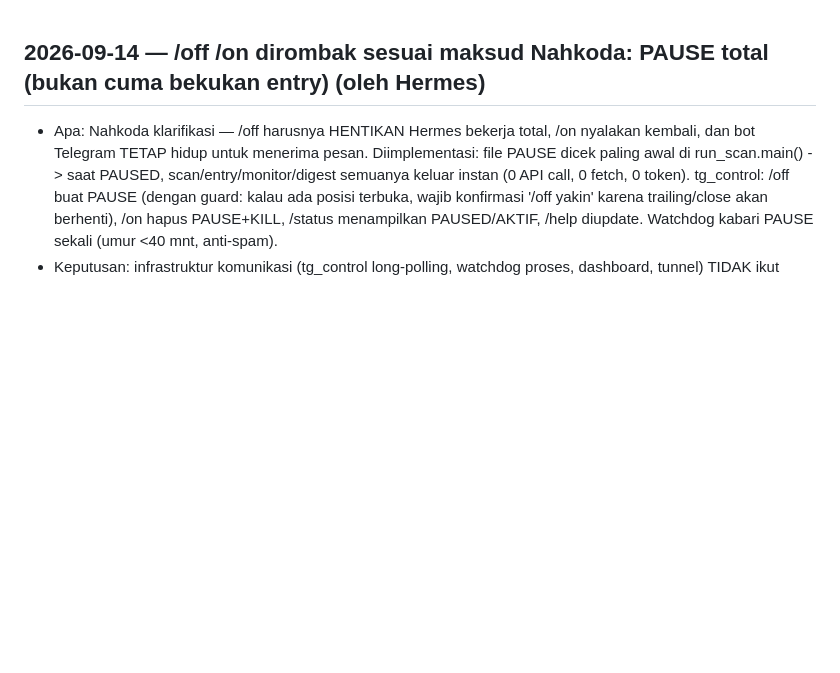
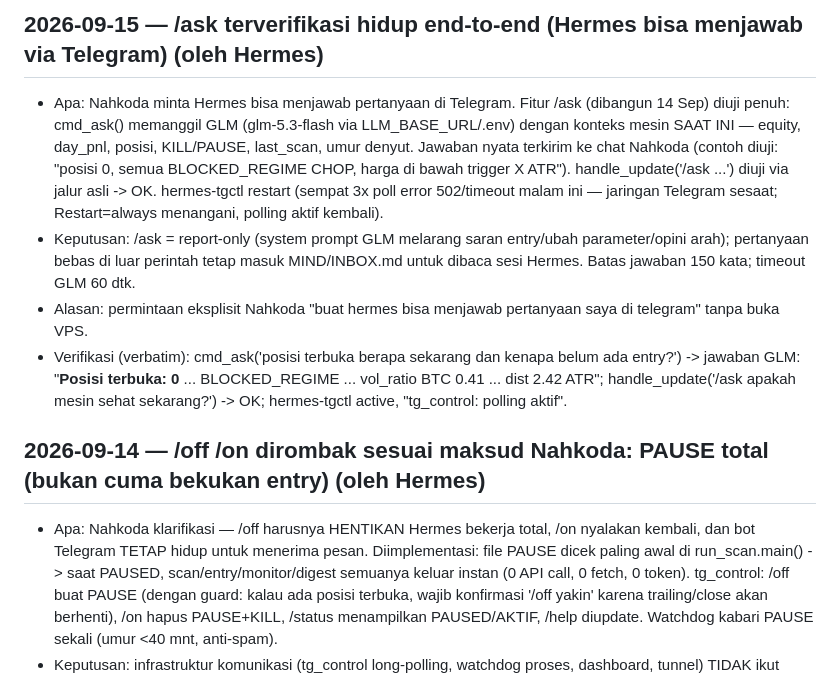
Before and after one commit to peterpetir123/hermes-bundle, a Markdown page: MIND/SESSION-LOG.md, the part around the change. Drawn GitHub-style; blank space fills up the shorter version.

Commit message:
mind: /ask terverifikasi end-to-end — hermes menjawab pertanyaan via telegram

```diff
--- a/MIND/SESSION-LOG.md
+++ b/MIND/SESSION-LOG.md
@@ -1,3 +1,9 @@
+## 2026-09-15 — /ask terverifikasi hidup end-to-end (Hermes bisa menjawab via Telegram) (oleh Hermes)
+- Apa: Nahkoda minta Hermes bisa menjawab pertanyaan di Telegram. Fitur /ask (dibangun 14 Sep) diuji penuh: cmd_ask() memanggil GLM (glm-5.3-flash via LLM_BASE_URL/.env) dengan konteks mesin SAAT INI — equity, day_pnl, posisi, KILL/PAUSE, last_scan, umur denyut. Jawaban nyata terkirim ke chat Nahkoda (contoh diuji: "posisi 0, semua BLOCKED_REGIME CHOP, harga di bawah trigger X ATR"). handle_update('/ask ...') diuji via jalur asli -> OK. hermes-tgctl restart (sempat 3x poll error 502/timeout malam ini — jaringan Telegram sesaat; Restart=always menangani, polling aktif kembali).
+- Keputusan: /ask = report-only (system prompt GLM melarang saran entry/ubah parameter/opini arah); pertanyaan bebas di luar perintah tetap masuk MIND/INBOX.md untuk dibaca sesi Hermes. Batas jawaban 150 kata; timeout GLM 60 dtk.
+- Alasan: permintaan eksplisit Nahkoda "buat hermes bisa menjawab pertanyaan saya di telegram" tanpa buka VPS.
+- Verifikasi (verbatim): cmd_ask('posisi terbuka berapa sekarang dan kenapa belum ada entry?') -> jawaban GLM: "**Posisi terbuka: 0** ... BLOCKED_REGIME ... vol_ratio BTC 0.41 ... dist 2.42 ATR"; handle_update('/ask apakah mesin sehat sekarang?') -> OK; hermes-tgctl active, "tg_control: polling aktif".
+
 ## 2026-09-14 — /off /on dirombak sesuai maksud Nahkoda: PAUSE total (bukan cuma bekukan entry) (oleh Hermes)
 - Apa: Nahkoda klarifikasi — /off harusnya HENTIKAN Hermes bekerja total, /on nyalakan kembali, dan bot Telegram TETAP hidup untuk menerima pesan. Diimplementasi: file PAUSE dicek paling awal di run_scan.main() -> saat PAUSED, scan/entry/monitor/digest semuanya keluar instan (0 API call, 0 fetch, 0 token). tg_control: /off buat PAUSE (dengan guard: kalau ada posisi terbuka, wajib konfirmasi '/off yakin' karena trailing/close akan berhenti), /on hapus PAUSE+KILL, /status menampilkan PAUSED/AKTIF, /help diupdate. Watchdog kabari PAUSE sekali (umur <40 mnt, anti-spam).
 - Keputusan: infrastruktur komunikasi (tg_control long-polling, watchdog proses, dashboard, tunnel) TIDAK ikut berhenti — hanya MESIN (run_scan segala moden). Cron tetap fire tapi run_scan keluar <1 detik saat PAUSED (0 biaya). Semantik lama KILL (bekukan entry saja) digantikan PAUSE total; KILL tetap dicek risk.py untuk kompatibilitas.
```
